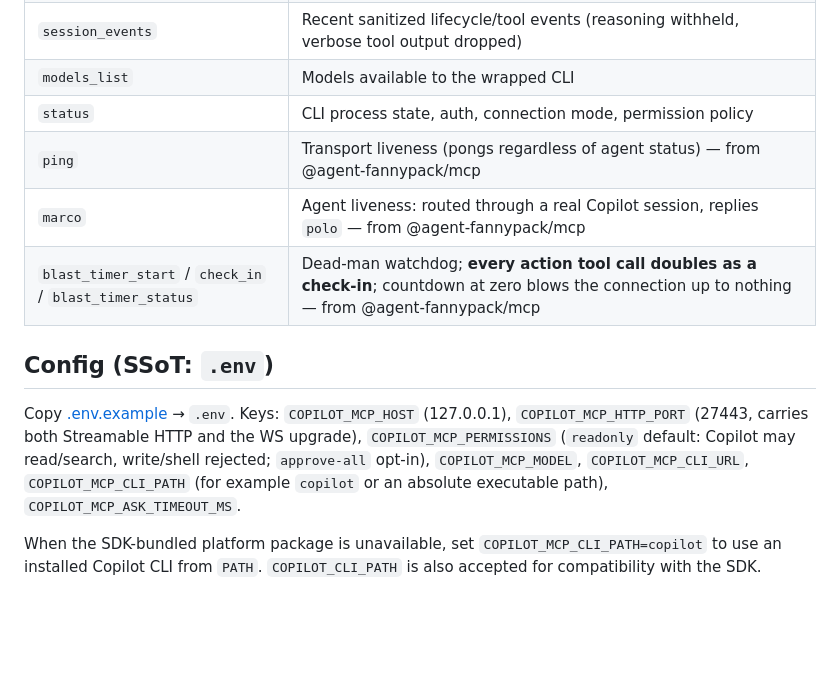
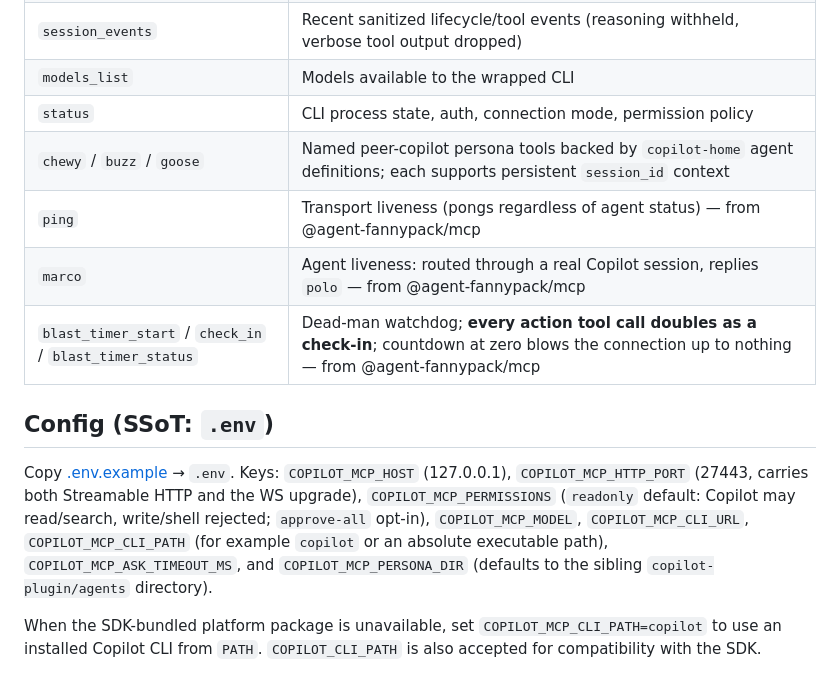
Before and after one commit to MeridianLZ/copilot-plugins, a Markdown page: copilot-mcp/README.md, the part around the change. GitHub-like rendering; blank space fills up the shorter version.

Commit message:
docs(copilot-mcp): document peer persona tools
Co-authored-by: Copilot <223556219+Copilot@users.noreply.github.com>

```diff
--- a/copilot-mcp/README.md
+++ b/copilot-mcp/README.md
@@ -16,13 +16,14 @@ The **full GitHub Copilot CLI agentic process wrapped as an MCP server**, so oth
 | `session_events` | Recent sanitized lifecycle/tool events (reasoning withheld, verbose tool output dropped) |
 | `models_list` | Models available to the wrapped CLI |
 | `status` | CLI process state, auth, connection mode, permission policy |
+| `chewy` / `buzz` / `goose` | Named peer-copilot persona tools backed by `copilot-home` agent definitions; each supports persistent `session_id` context |
 | `ping` | Transport liveness (pongs regardless of agent status) — from @agent-fannypack/mcp |
 | `marco` | Agent liveness: routed through a real Copilot session, replies `polo` — from @agent-fannypack/mcp |
 | `blast_timer_start` / `check_in` / `blast_timer_status` | Dead-man watchdog; **every action tool call doubles as a check-in**; countdown at zero blows the connection up to nothing — from @agent-fannypack/mcp |
 
 ## Config (SSoT: `.env`)
 
-Copy [.env.example](.env.example) → `.env`. Keys: `COPILOT_MCP_HOST` (127.0.0.1), `COPILOT_MCP_HTTP_PORT` (27443, carries both Streamable HTTP and the WS upgrade), `COPILOT_MCP_PERMISSIONS` (`readonly` default: Copilot may read/search, write/shell rejected; `approve-all` opt-in), `COPILOT_MCP_MODEL`, `COPILOT_MCP_CLI_URL`, `COPILOT_MCP_CLI_PATH` (for example `copilot` or an absolute executable path), `COPILOT_MCP_ASK_TIMEOUT_MS`.
+Copy [.env.example](.env.example) → `.env`. Keys: `COPILOT_MCP_HOST` (127.0.0.1), `COPILOT_MCP_HTTP_PORT` (27443, carries both Streamable HTTP and the WS upgrade), `COPILOT_MCP_PERMISSIONS` (`readonly` default: Copilot may read/search, write/shell rejected; `approve-all` opt-in), `COPILOT_MCP_MODEL`, `COPILOT_MCP_CLI_URL`, `COPILOT_MCP_CLI_PATH` (for example `copilot` or an absolute executable path), `COPILOT_MCP_ASK_TIMEOUT_MS`, and `COPILOT_MCP_PERSONA_DIR` (defaults to the sibling `copilot-plugin/agents` directory).
 
 When the SDK-bundled platform package is unavailable, set `COPILOT_MCP_CLI_PATH=copilot` to use an installed Copilot CLI from `PATH`. `COPILOT_CLI_PATH` is also accepted for compatibility with the SDK.
 
```
